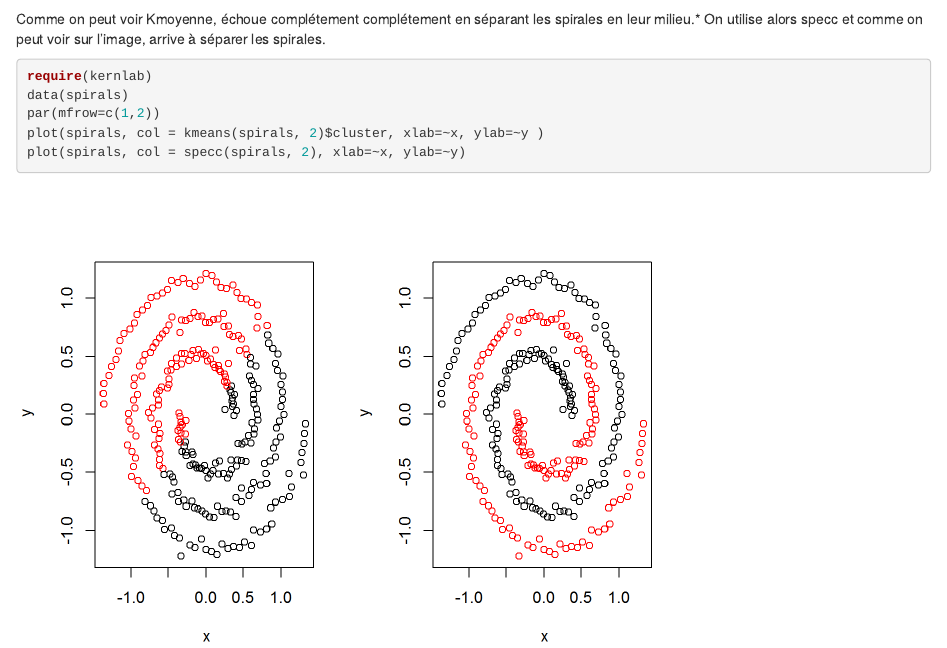
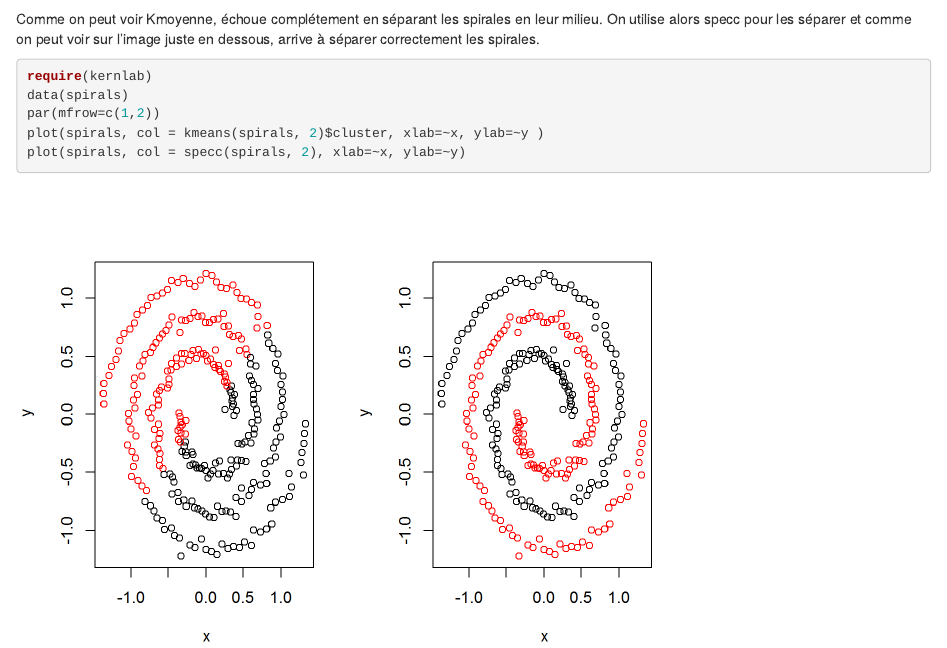
Before and after one commit to MatthieuComparetto/MatthieuComparetto.github.io, an R Markdown document (exemple.Rmd): the page in a window 1100 px wide, from 2870 px down. The pictures show the output file exemple.html that the author committed with the source, opened offline; library style sheets and scripts come from the installed R packages.

Commit message:
correction fautes

````diff
--- a/exemple.Rmd
+++ b/exemple.Rmd
@@ -69,8 +69,8 @@ data(spirals)
 plot(spirals, xlab=~x, ylab=~y, main="deux spirales")
 ```
 
-Comme on peut voir Kmoyenne, échoue complétement complétement en séparant les spirales en leur milieu.*
-On utilise alors specc et comme on peut voir sur l'image, arrive à séparer les spirales.
+Comme on peut voir Kmoyenne, échoue complétement en séparant les spirales en leur milieu.
+On utilise alors specc pour les séparer et comme on peut voir sur l'image juste en dessous, arrive à séparer correctement les spirales.
 ```{r, eval=TRUE}
 require(kernlab)
 data(spirals)
````
Also changed, not shown: exemple.html.
